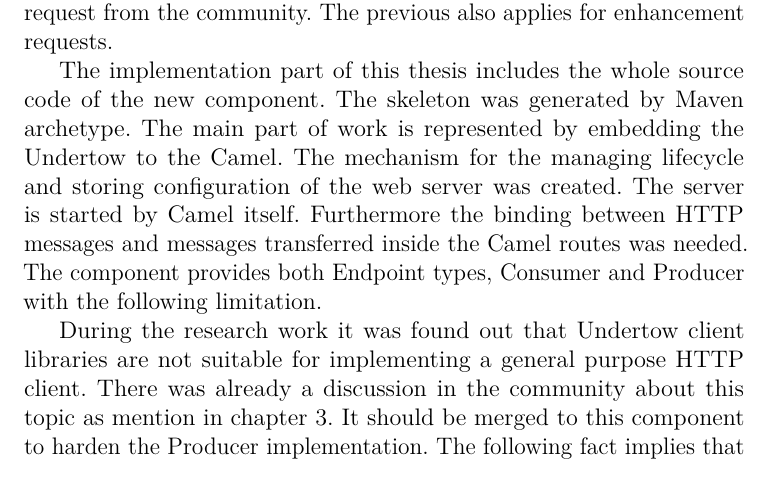
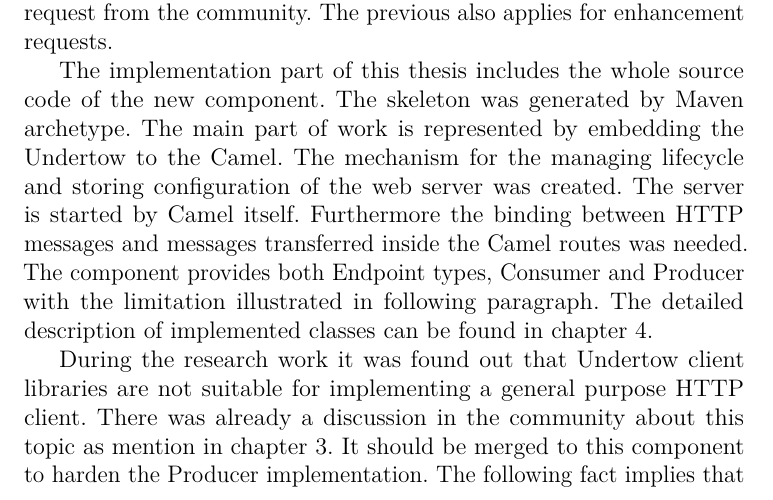
Before and after one commit to dsimansk/thesis, a LaTeX thesis (thesis.tex): part of page 38 of 40, cut so that both start at the same text. The pictures show the PDF file thesis.pdf that the author committed with the source.

Commit message:
conclusion expanded

```diff
--- a/thesis.tex
+++ b/thesis.tex
@@ -571,7 +571,7 @@ The outcome of this master's thesis is Camel Undertow component. The new compone
 
 As an attachment the source code of the component is included. This component was request by the community, therefore it will be submitted to Apache Camel project as pull request for the review. The computer software in general is never absolutely perfect. Therefore there is a possibility that issue and bugs will be found in future during usage or code reviews. The source code is hosted on GitHub. All the found issues can be reported through GitHub tools or even be fixed by pull request from the community. The previous also applies for enhancement requests.
 
-The implementation part of this thesis includes the whole source code of the new component. The skeleton was generated by Maven archetype. The main part of work is represented by embedding the Undertow to the Camel. The mechanism for the managing lifecycle and storing configuration of the web server was created. The server is started by Camel itself. Furthermore the binding between HTTP messages and messages transferred inside the Camel routes was needed. The component provides both Endpoint types, Consumer and Producer with the following limitation.
+The implementation part of this thesis includes the whole source code of the new component. The skeleton was generated by Maven archetype. The main part of work is represented by embedding the Undertow to the Camel. The mechanism for the managing lifecycle and storing configuration of the web server was created. The server is started by Camel itself. Furthermore the binding between HTTP messages and messages transferred inside the Camel routes was needed. The component provides both Endpoint types, Consumer and Producer with the limitation illustrated in following paragraph. The detailed description of implemented classes can be found in chapter 4.
 
 During the research work it was found out that Undertow client libraries are not suitable for implementing a general purpose HTTP client.
 There was already a discussion in the community about this topic as mention in chapter 3. It should be merged to this component to harden the Producer implementation. The following fact implies that Producer implementation is not stable and should not be used outside of tech preview scope. It can be replaced by any other provider mentioned in this thesis. Although for the completeness purpose the Producer code is included. The actual implementation will probably vary in future based on the code changes inside Undertow.
```
Also changed, not shown: thesis.pdf.
